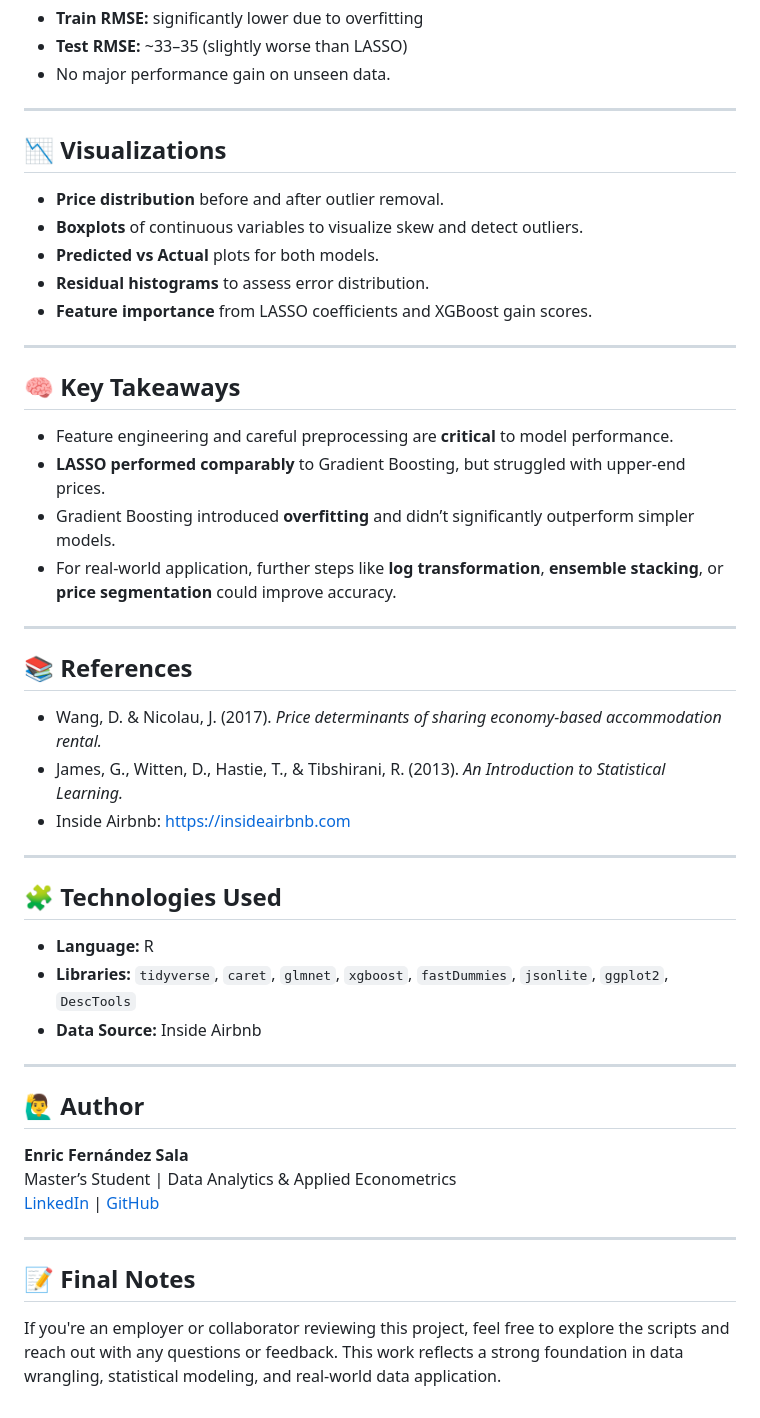
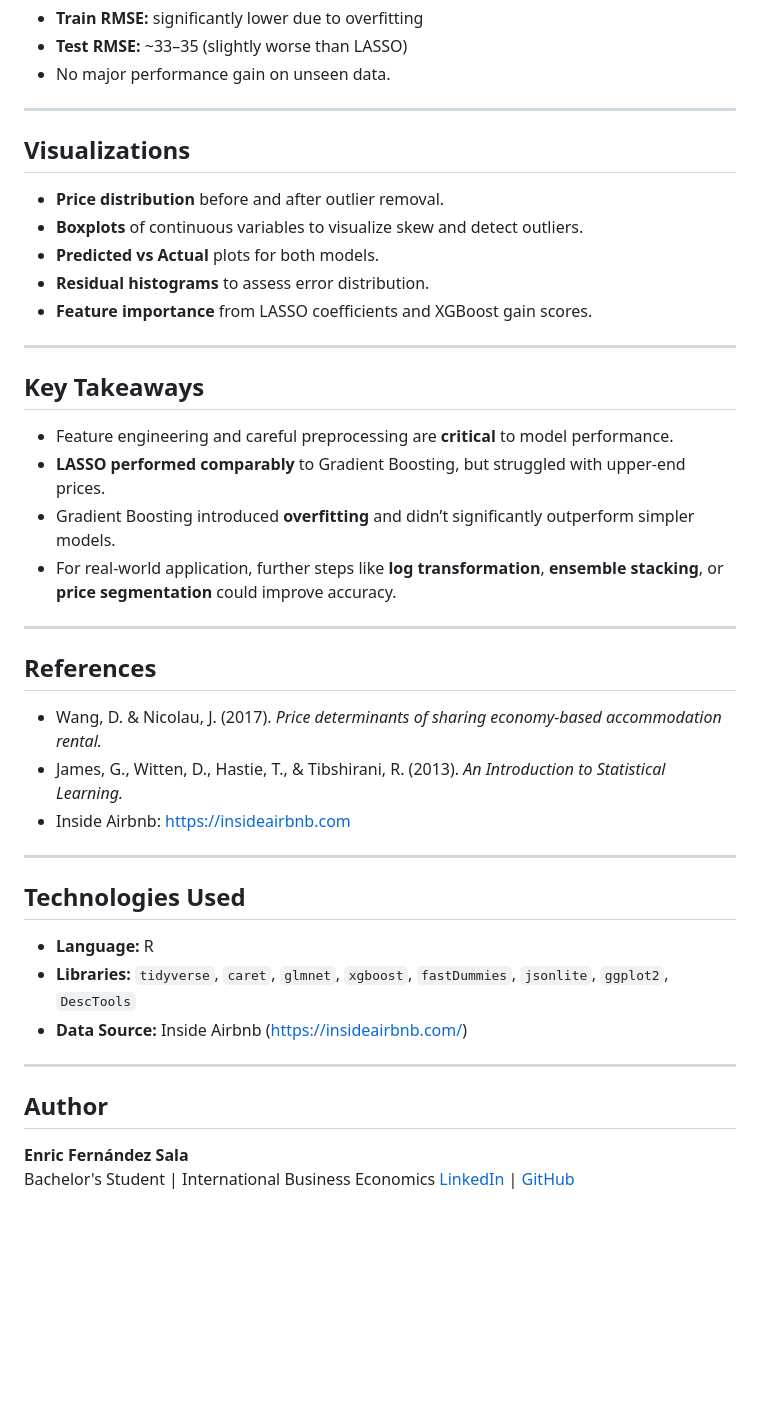
Before and after one commit to enricfdez03/airbnb-price-prediction-bristol, a Markdown page: README.md, the part around one of its changes. Drawn GitHub-style; blank space fills up the shorter version.

```diff
--- a/README.md
+++ b/README.md
@@ -78,7 +78,7 @@ Performance:
 
 ---
 
-## 📉 Visualizations
+##  Visualizations
 
 - **Price distribution** before and after outlier removal.
 - **Boxplots** of continuous variables to visualize skew and detect outliers.
@@ -88,7 +88,7 @@ Performance:
 
 ---
 
-## 🧠 Key Takeaways
+## Key Takeaways
 
 - Feature engineering and careful preprocessing are **critical** to model performance.
 - **LASSO performed comparably** to Gradient Boosting, but struggled with upper-end prices.
@@ -97,7 +97,7 @@ Performance:
 
 ---
 
-## 📚 References
+## References
 
 - Wang, D. & Nicolau, J. (2017). *Price determinants of sharing economy-based accommodation rental.*
 - James, G., Witten, D., Hastie, T., & Tibshirani, R. (2013). *An Introduction to Statistical Learning.*
@@ -105,22 +105,16 @@ Performance:
 
 ---
 
-## 🧩 Technologies Used
+## Technologies Used
 
 - **Language:** R
 - **Libraries:** `tidyverse`, `caret`, `glmnet`, `xgboost`, `fastDummies`, `jsonlite`, `ggplot2`, `DescTools`
-- **Data Source:** Inside Airbnb
+- **Data Source:** Inside Airbnb (https://insideairbnb.com/)
 
 ---
 
-## 🙋‍♂️ Author
+##  Author
 
 **Enric Fernández Sala**
-Master’s Student | Data Analytics & Applied Econometrics
-[LinkedIn](#) | [GitHub](https://github.com/yourusername)
-
----
-
-## 📝 Final Notes
-
-If you're an employer or collaborator reviewing this project, feel free to explore the scripts and reach out with any questions or feedback. This work reflects a strong foundation in data wrangling, statistical modeling, and real-world data application.
+Bachelor's Student | International Business Economics
+[LinkedIn](www.linkedin.com/in/enric-fernandez-sala) | [GitHub](https://github.com/yourusername)
```
Also changed, not shown: other parts of README.md (+4 -4 lines).
